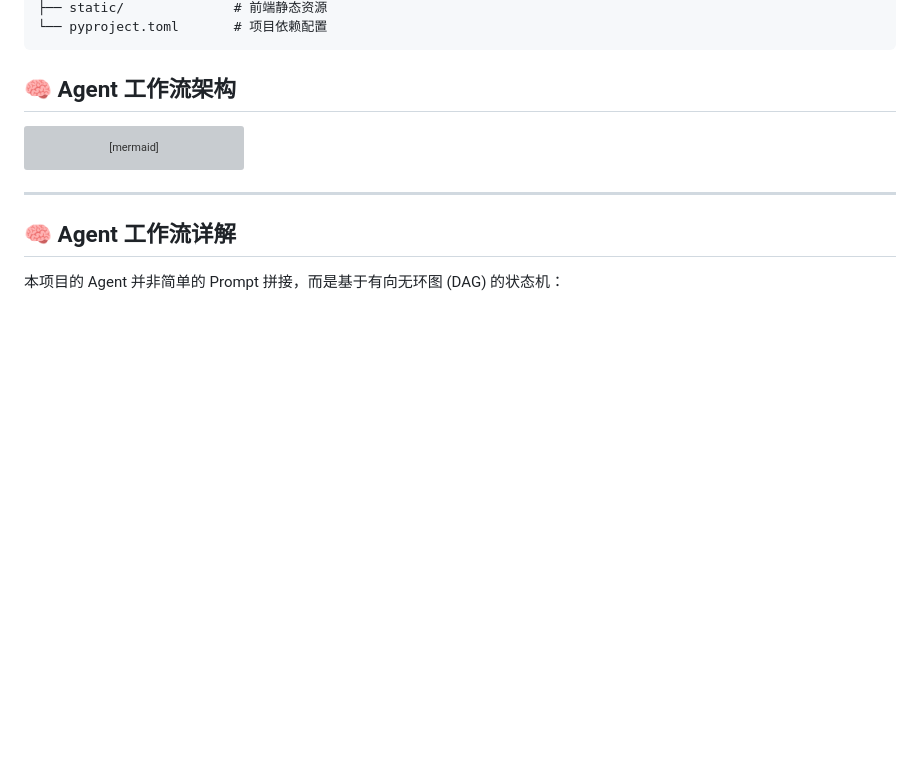
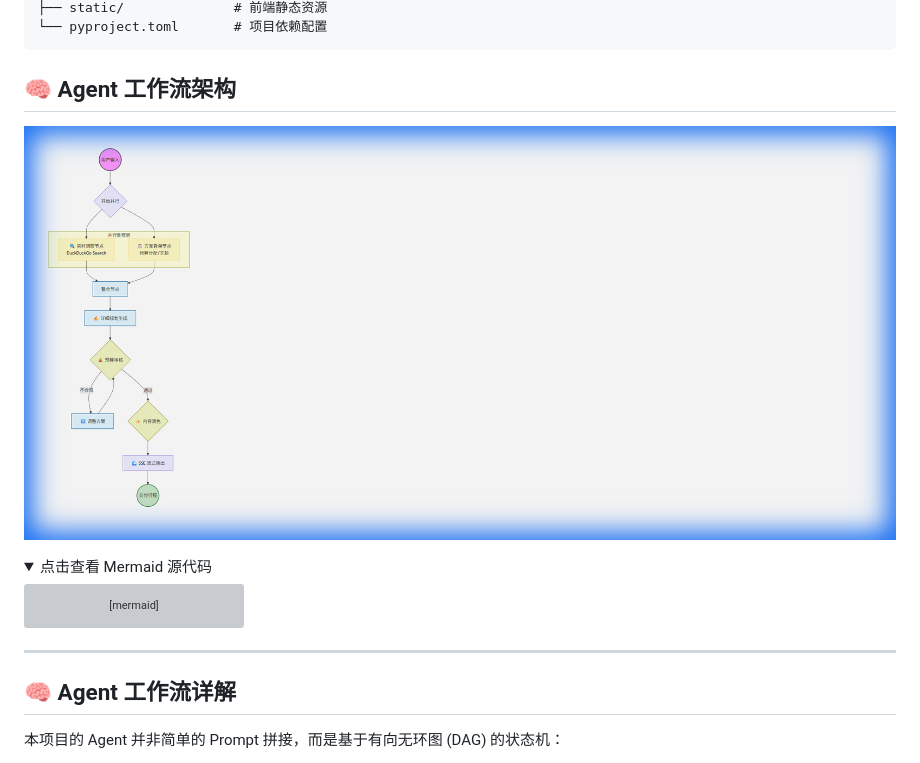
Before and after one commit to shein341/Trip_Agent, a Markdown page: README.md, the part around the change printed below. Rendered like a GitHub page; pictures changed too: docs/images/workflow_agent.png (added); folded sections open; blank space fills up the shorter version; grey boxes are pictures that could not be loaded.

Commit message:
Docs: add static workflow image for better preview compatibility

````diff
--- a/README.md
+++ b/README.md
@@ -85,6 +85,11 @@ uv run uvicorn main:app --reload --port 8080
 
 ## 🧠 Agent 工作流架构
 
+![Agent Workflow](docs/images/workflow_agent.png)
+
+<details>
+<summary>点击查看 Mermaid 源代码</summary>
+
 ```mermaid
 graph TD
     %% 定义样式
````
Also changed, not shown: other parts of README.md (+1 -0 lines).
